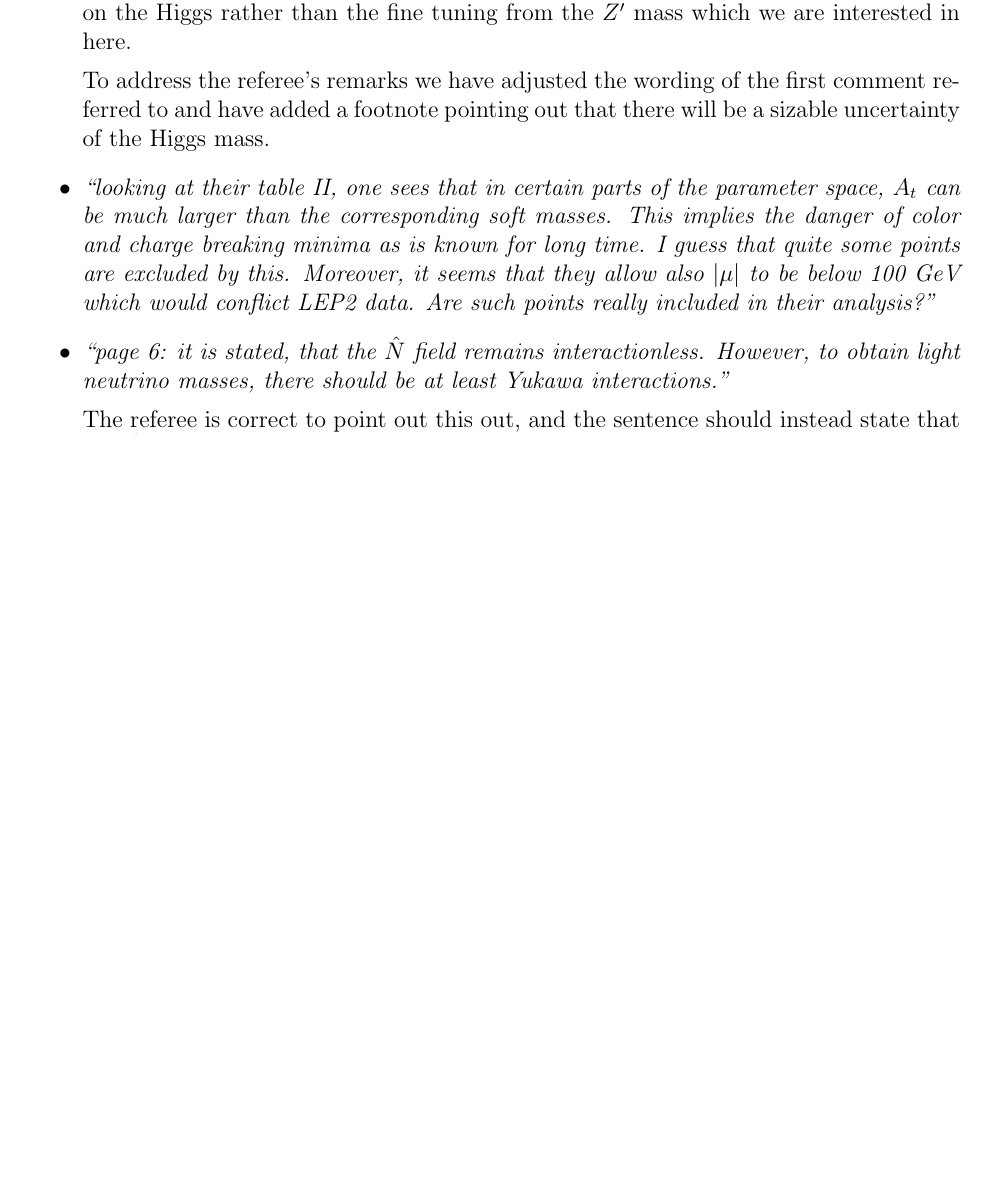
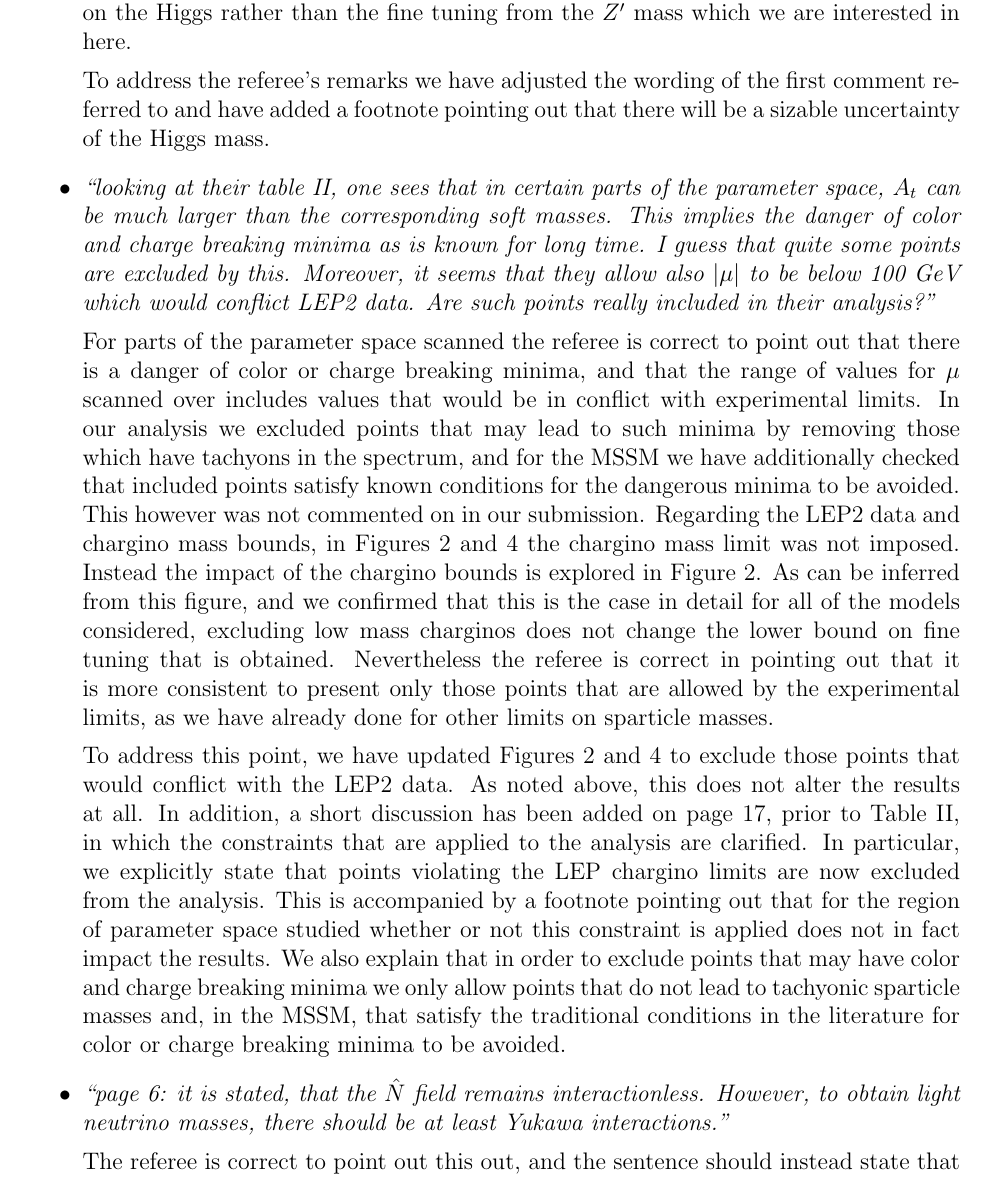
Before and after one commit to azedarach/E6SSM-Tuning, a LaTeX document (paper/Referee-response.tex): part of page 3 of 3 before the commit and part of page 3 of 4 after it, cut so that both start at the same text, the shorter picture padded with empty space. Compiled offline with pdfLaTeX.

Commit message:
Addressed point 5 in referee report

```diff
--- a/paper/Referee-response.tex
+++ b/paper/Referee-response.tex
@@ -133,6 +133,36 @@ known for long time. I guess that quite some points are excluded by this.
 Moreover, it seems that they allow also $|\mu|$ to be below 100 GeV which
 would conflict LEP2 data. Are such points really included in their analysis?''}
 
+For parts of the parameter space scanned the referee is correct to point
+out that there is a danger of color or charge breaking minima, and that
+the range of values for $\mu$ scanned over includes values that would be in
+conflict with experimental limits.  In our analysis we excluded points
+that may lead to such minima by removing those which have tachyons in the
+spectrum, and for the MSSM we have additionally checked that included points
+satisfy known conditions for the dangerous minima to be avoided.  This however
+was not commented on in our submission.  Regarding the LEP2 data and chargino
+mass bounds, in Figures 2 and 4 the chargino mass limit was not imposed.
+Instead the impact of the chargino bounds is explored in Figure 2.  As can
+be inferred from this figure, and we confirmed that this is the case in
+detail for all of the models considered, excluding low mass charginos does not
+change the lower bound on fine tuning that is obtained.  Nevertheless the
+referee is correct in pointing out that it is more consistent to present only
+those points that are allowed by the experimental limits, as we have already
+done for other limits on sparticle masses.
+
+To address this point, we have updated Figures 2 and 4 to exclude those points
+that would conflict with the LEP2 data.  As noted above, this does not alter
+the results at all.  In addition, a short discussion has been added on page 17,
+prior to Table II, in which the constraints that are applied to the analysis
+are clarified.  In particular, we explicitly state that points violating the
+LEP chargino limits are now excluded from the analysis.  This is accompanied
+by a footnote pointing out that for the region of parameter space studied
+whether or not this constraint is applied does not in fact impact the results.
+We also explain that in order to exclude points that may have color and charge
+breaking minima we only allow points that do not lead to tachyonic sparticle
+masses and, in the MSSM, that satisfy the traditional conditions in the
+literature for color or charge breaking minima to be avoided.
+
 \item {\it ``page 6: it is stated, that the $\hat N$ field remains
 interactionless. However, to obtain light neutrino masses, there should be
 at least Yukawa interactions.''}
```
